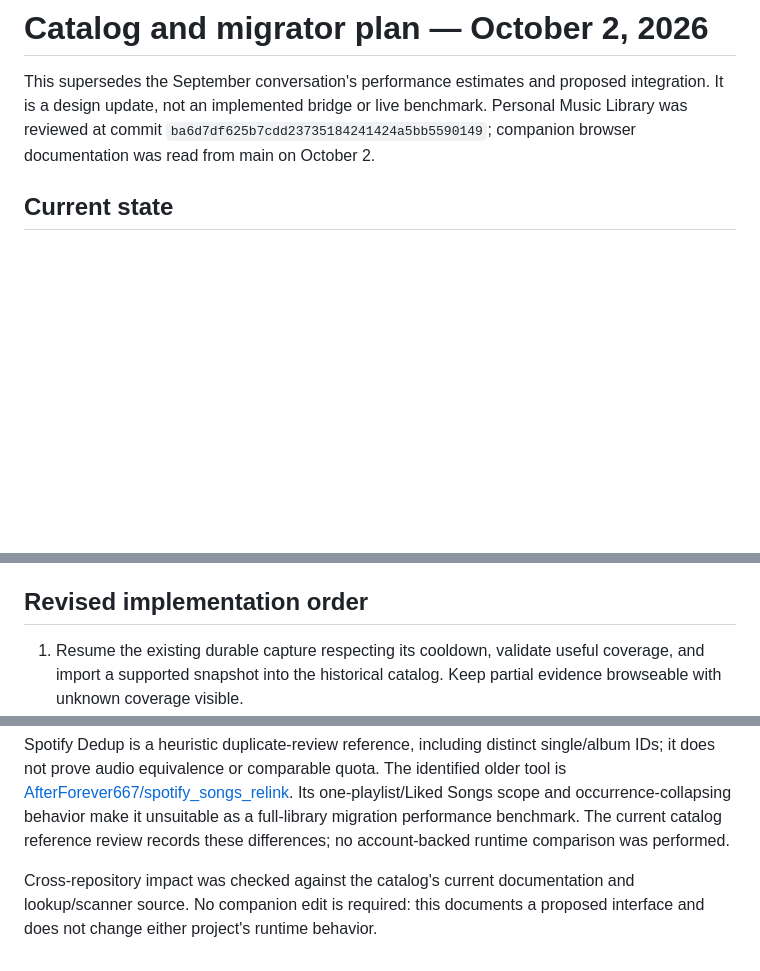
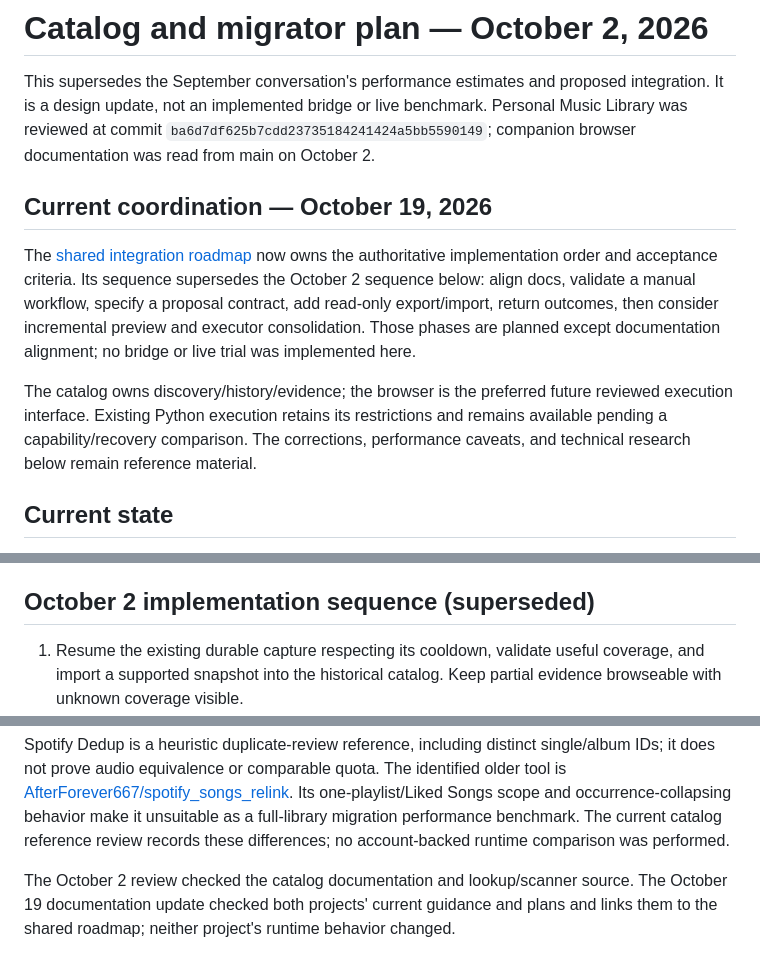
Before and after one commit to mrdc1790/spotify-shadow-release-migrator, a Markdown page: UPDATED_PLAN.md, 3 parts joined by grey strips. Drawn GitHub-style; blank space fills up the shorter version.

```diff
--- a/UPDATED_PLAN.md
+++ b/UPDATED_PLAN.md
@@ -5,6 +5,20 @@ integration. It is a design update, not an implemented bridge or live benchmark.
 Personal Music Library was reviewed at commit
 `ba6d7df625b7cdd23735184241424a5bb5590149`; companion browser documentation
 was read from main on October 2.
+
+## Current coordination — October 19, 2026
+
+The [shared integration roadmap](https://github.com/mrdc1790/personal-music-library/blob/main/docs/CATALOG_MIGRATOR_ROADMAP.md) now owns the authoritative
+implementation order and acceptance criteria. Its sequence supersedes the
+October 2 sequence below: align docs, validate a manual workflow,
+specify a proposal contract, add read-only export/import, return outcomes, then
+consider incremental preview and executor consolidation. Those phases are planned
+except documentation alignment; no bridge or live trial was implemented here.
+
+The catalog owns discovery/history/evidence; the browser is the preferred future
+reviewed execution interface. Existing Python execution retains its restrictions
+and remains available pending a capability/recovery comparison. The corrections,
+performance caveats, and technical research below remain reference material.
 
 ## Current state
 
@@ -43,7 +57,7 @@ and durable journal remain separate.
 - Complete API traversal establishes endpoint-scoped evidence, not universal
   desktop/phone Local Files or Liked Songs coverage.
 
-## Revised implementation order
+## October 2 implementation sequence (superseded)
 
 1. Resume the existing durable capture respecting its cooldown, validate useful
    coverage, and import a supported snapshot into the historical catalog. Keep
@@ -105,6 +119,7 @@ unsuitable as a full-library migration performance benchmark. The current
 catalog reference review records these differences; no account-backed runtime
 comparison was performed.
 
-Cross-repository impact was checked against the catalog's current documentation
-and lookup/scanner source. No companion edit is required: this documents a
-proposed interface and does not change either project's runtime behavior.
+The October 2 review checked the catalog documentation and lookup/scanner source.
+The October 19 documentation update checked both projects' current guidance and
+plans and links them to the shared roadmap; neither project's runtime behavior
+changed.
```
Also changed, not shown: README.md (+10 -4 lines), context.md (+6 -0 lines).
